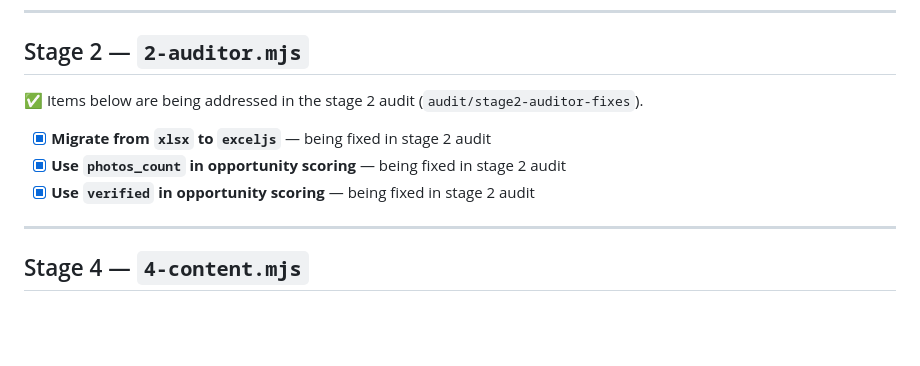
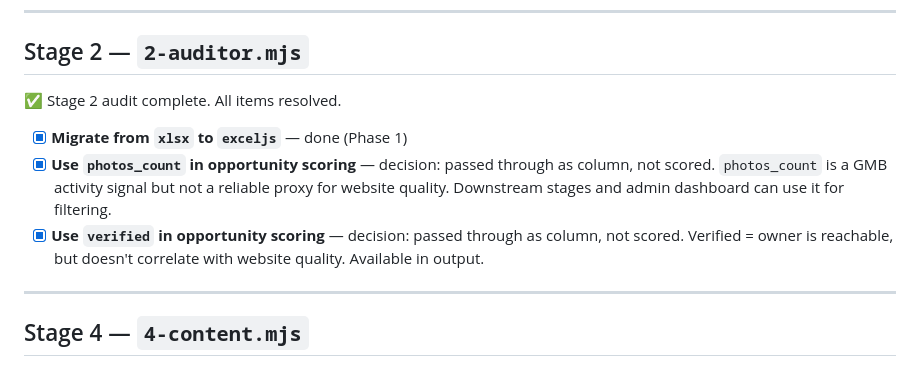
Before and after one commit to aramirez23801/web-leads-pipeline, a Markdown page: docs/audits/pending-cross-stage.md, the part around the change. GitHub-like rendering; blank space fills up the shorter version.

```diff
--- a/docs/audits/pending-cross-stage.md
+++ b/docs/audits/pending-cross-stage.md
@@ -7,11 +7,14 @@
 
 ## Stage 2 — `2-auditor.mjs`
 
-✅ Items below are being addressed in the stage 2 audit (`audit/stage2-auditor-fixes`).
+✅ Stage 2 audit complete. All items resolved.
 
-- [x] **Migrate from `xlsx` to `exceljs`** — being fixed in stage 2 audit
-- [x] **Use `photos_count` in opportunity scoring** — being fixed in stage 2 audit
-- [x] **Use `verified` in opportunity scoring** — being fixed in stage 2 audit
+- [x] **Migrate from `xlsx` to `exceljs`** — done (Phase 1)
+- [x] **Use `photos_count` in opportunity scoring** — decision: passed through as column, not scored.
+  `photos_count` is a GMB activity signal but not a reliable proxy for website quality.
+  Downstream stages and admin dashboard can use it for filtering.
+- [x] **Use `verified` in opportunity scoring** — decision: passed through as column, not scored.
+  Verified = owner is reachable, but doesn't correlate with website quality. Available in output.
 
 ---
 
```
Also changed, not shown: docs/audits/stage2-auditor-audit.md (+27 -27 lines).
